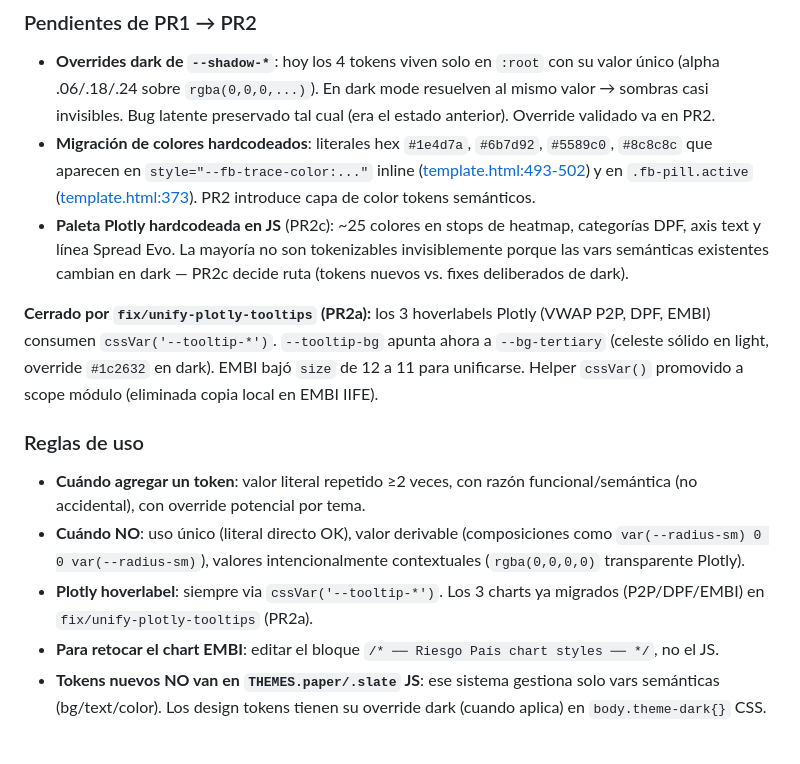
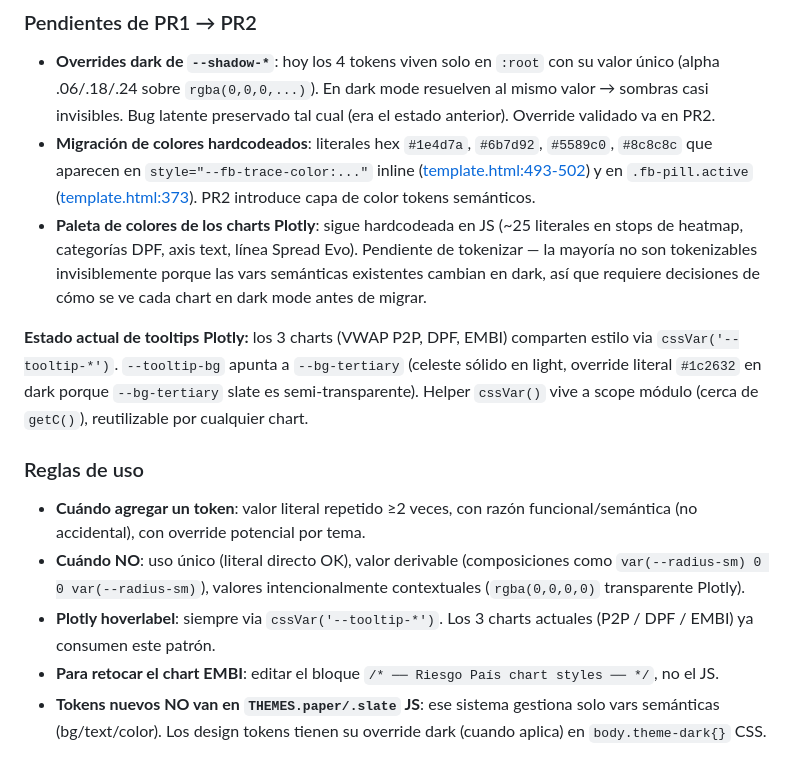
Before and after one commit to research-star/binance_p2p_ingest, a Markdown page: HANDOFF.md, the part around the change. Drawn GitHub-style.

Commit message:
docs(handoff): describe tooltip/Plotly state without ephemeral PR refs
HANDOFF es doc permanente — los números de PR y nombres de branch rotan
y se vuelven referencias muertas. Reescritos los párrafos sobre tooltips
y paleta Plotly para describir el ESTADO actual, no el proceso que llevó
a ese estado.

Co-Authored-By: Claude Opus 4.7 (1M context) <noreply@anthropic.com>

```diff
--- a/HANDOFF.md
+++ b/HANDOFF.md
@@ -468,16 +468,17 @@ capa de tokens al principio del `<style>`.
   `#5589c0`, `#8c8c8c` que aparecen en `style="--fb-trace-color:..."` inline
   ([template.html:493-502](template.html#L493-L502)) y en `.fb-pill.active` ([template.html:373](template.html#L373)). PR2 introduce capa de
   color tokens semánticos.
-- **Paleta Plotly hardcodeada en JS** (PR2c): ~25 colores en stops de heatmap,
-  categorías DPF, axis text y línea Spread Evo. La mayoría no son tokenizables
-  invisiblemente porque las vars semánticas existentes cambian en dark — PR2c
-  decide ruta (tokens nuevos vs. fixes deliberados de dark).
+- **Paleta de colores de los charts Plotly**: sigue hardcodeada en JS
+  (~25 literales en stops de heatmap, categorías DPF, axis text, línea Spread
+  Evo). Pendiente de tokenizar — la mayoría no son tokenizables invisiblemente
+  porque las vars semánticas existentes cambian en dark, así que requiere
+  decisiones de cómo se ve cada chart en dark mode antes de migrar.
 
-**Cerrado por `fix/unify-plotly-tooltips` (PR2a):** los 3 hoverlabels Plotly
-(VWAP P2P, DPF, EMBI) consumen `cssVar('--tooltip-*')`. `--tooltip-bg` apunta
-ahora a `--bg-tertiary` (celeste sólido en light, override `#1c2632` en dark).
-EMBI bajó `size` de 12 a 11 para unificarse. Helper `cssVar()` promovido a
-scope módulo (eliminada copia local en EMBI IIFE).
+**Estado actual de tooltips Plotly:** los 3 charts (VWAP P2P, DPF, EMBI)
+comparten estilo via `cssVar('--tooltip-*')`. `--tooltip-bg` apunta a
+`--bg-tertiary` (celeste sólido en light, override literal `#1c2632` en dark
+porque `--bg-tertiary` slate es semi-transparente). Helper `cssVar()` vive a
+scope módulo (cerca de `getC()`), reutilizable por cualquier chart.
 
 ### Reglas de uso
 
@@ -487,7 +488,7 @@ scope módulo (eliminada copia local en EMBI IIFE).
   como `var(--radius-sm) 0 0 var(--radius-sm)`), valores intencionalmente
   contextuales (`rgba(0,0,0,0)` transparente Plotly).
 - **Plotly hoverlabel**: siempre via `cssVar('--tooltip-*')`. Los 3 charts
-  ya migrados (P2P/DPF/EMBI) en `fix/unify-plotly-tooltips` (PR2a).
+  actuales (P2P / DPF / EMBI) ya consumen este patrón.
 - **Para retocar el chart EMBI**: editar el bloque `/* ── Riesgo País chart
   styles ── */`, no el JS.
 - **Tokens nuevos NO van en `THEMES.paper/.slate` JS**: ese sistema gestiona
```
